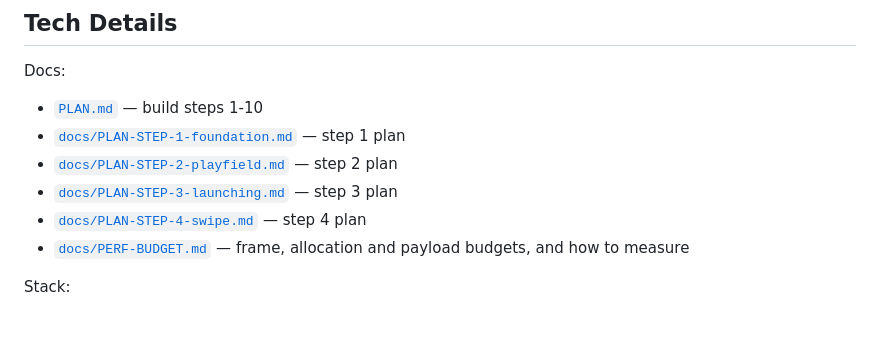
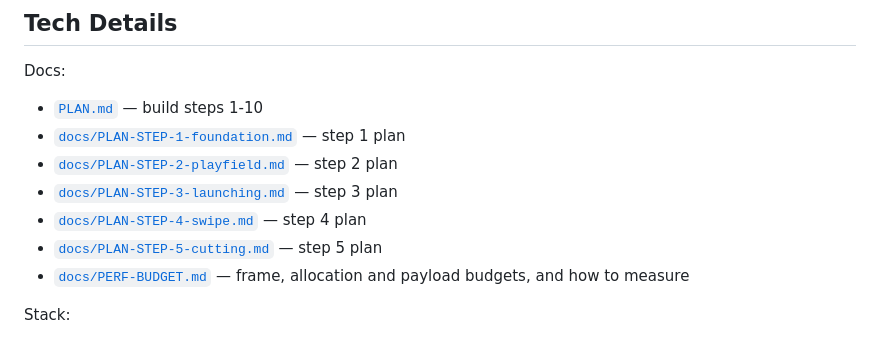
Before and after one commit to Made-of-Clay/tjsj-slash-master, a Markdown page: README.md, the part around the change. GitHub-like rendering.

Commit message:
chore: step 5 handoff docs — AGENTS state, CHANGELOG, README link

```diff
--- a/README.md
+++ b/README.md
@@ -17,6 +17,7 @@ Docs:
 - [`docs/PLAN-STEP-2-playfield.md`](docs/PLAN-STEP-2-playfield.md) — step 2 plan
 - [`docs/PLAN-STEP-3-launching.md`](docs/PLAN-STEP-3-launching.md) — step 3 plan
 - [`docs/PLAN-STEP-4-swipe.md`](docs/PLAN-STEP-4-swipe.md) — step 4 plan
+- [`docs/PLAN-STEP-5-cutting.md`](docs/PLAN-STEP-5-cutting.md) — step 5 plan
 - [`docs/PERF-BUDGET.md`](docs/PERF-BUDGET.md) — frame, allocation and payload budgets, and how to measure
 
 Stack:
```
Also changed, not shown: AGENTS.md (+40 -25 lines), CHANGELOG.md (+20 -0 lines).
